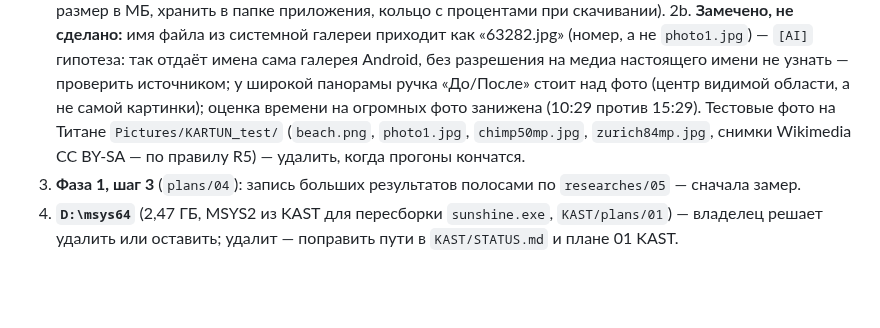
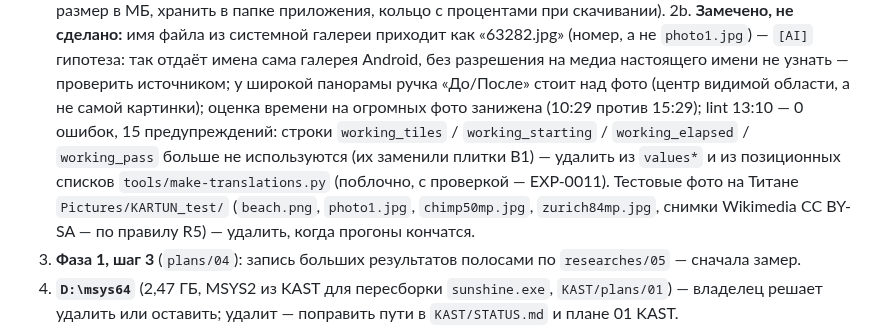
Before and after one commit to MikalaiKryvusha/KARTUN, a Markdown page: STATUS.md, the part around the change. GitHub-like rendering; blank space fills up the shorter version.

Commit message:
docs(STATUS): lint 13:10 (0 errors, 15 warnings) and the four processing strings left unused by panel B1
Co-Authored-By: Claude Opus 5.5 (1M context) <noreply@anthropic.com>

```diff
--- a/STATUS.md
+++ b/STATUS.md
@@ -81,7 +81,9 @@
 2b. **Замечено, не сделано:** имя файла из системной галереи приходит как «63282.jpg» (номер, а не `photo1.jpg`) — `[AI]`
    гипотеза: так отдаёт имена сама галерея Android, без разрешения на медиа настоящего имени не узнать — проверить источником;
    у широкой панорамы ручка «До/После» стоит над фото (центр видимой области, а не самой картинки); оценка времени на огромных
-   фото занижена (10:29 против 15:29). Тестовые фото на Титане `Pictures/KARTUN_test/` (`beach.png`, `photo1.jpg`, `chimp50mp.jpg`,
+   фото занижена (10:29 против 15:29); lint 13:10 — 0 ошибок, 15 предупреждений: строки `working_tiles` / `working_starting` /
+`working_elapsed` / `working_pass` больше не используются (их заменили плитки B1) — удалить из `values*` и из позиционных
+списков `tools/make-translations.py` (поблочно, с проверкой — EXP-0011). Тестовые фото на Титане `Pictures/KARTUN_test/` (`beach.png`, `photo1.jpg`, `chimp50mp.jpg`,
    `zurich84mp.jpg`, снимки Wikimedia CC BY-SA — по правилу R5) — удалить, когда прогоны кончатся.
 3. **Фаза 1, шаг 3** (`plans/04`): запись больших результатов полосами по `researches/05` — сначала замер.
 4. **`D:\msys64`** (2,47 ГБ, MSYS2 из KAST для пересборки `sunshine.exe`, `KAST/plans/01`) — владелец решает удалить или оставить;
```
